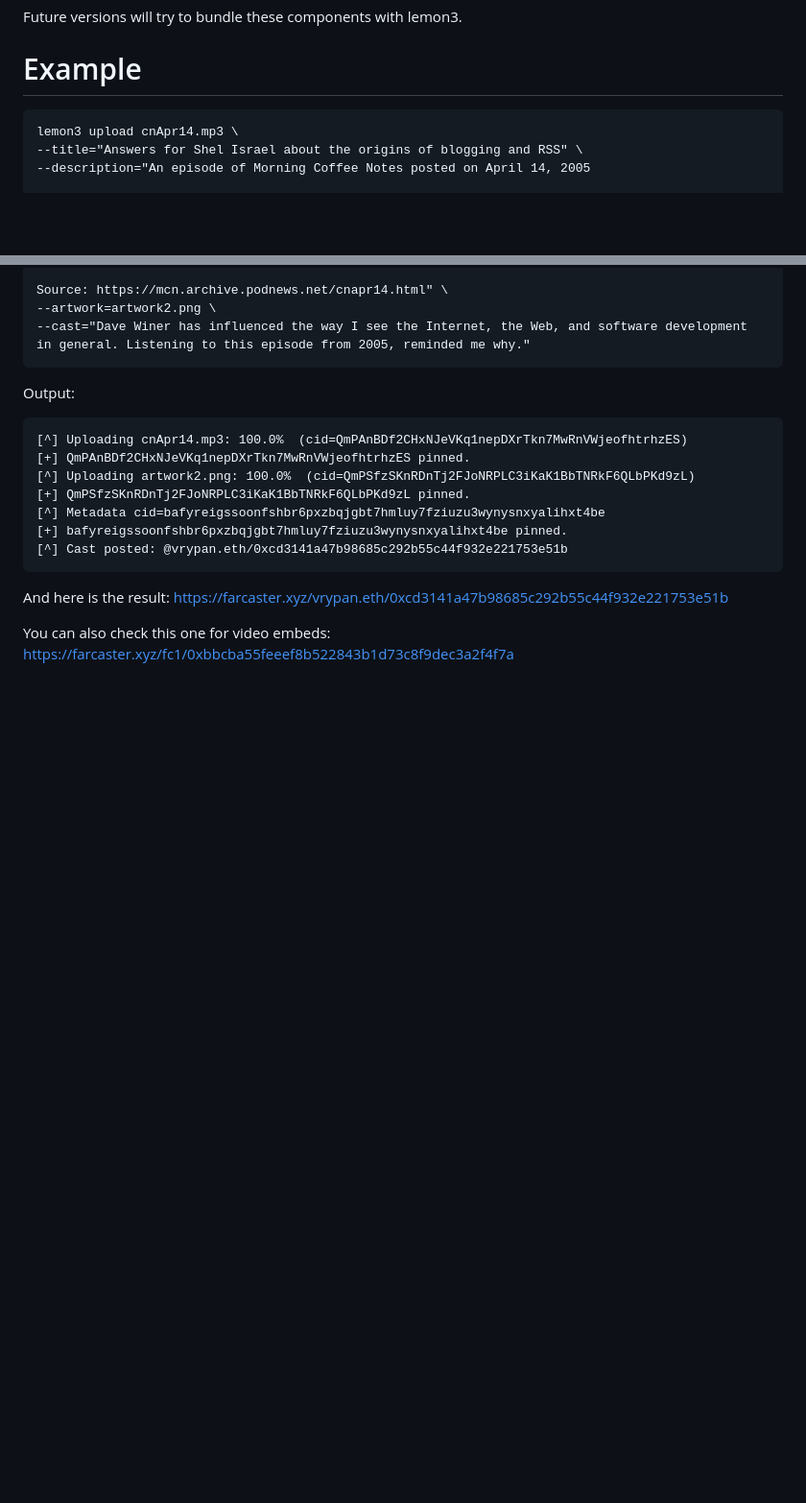
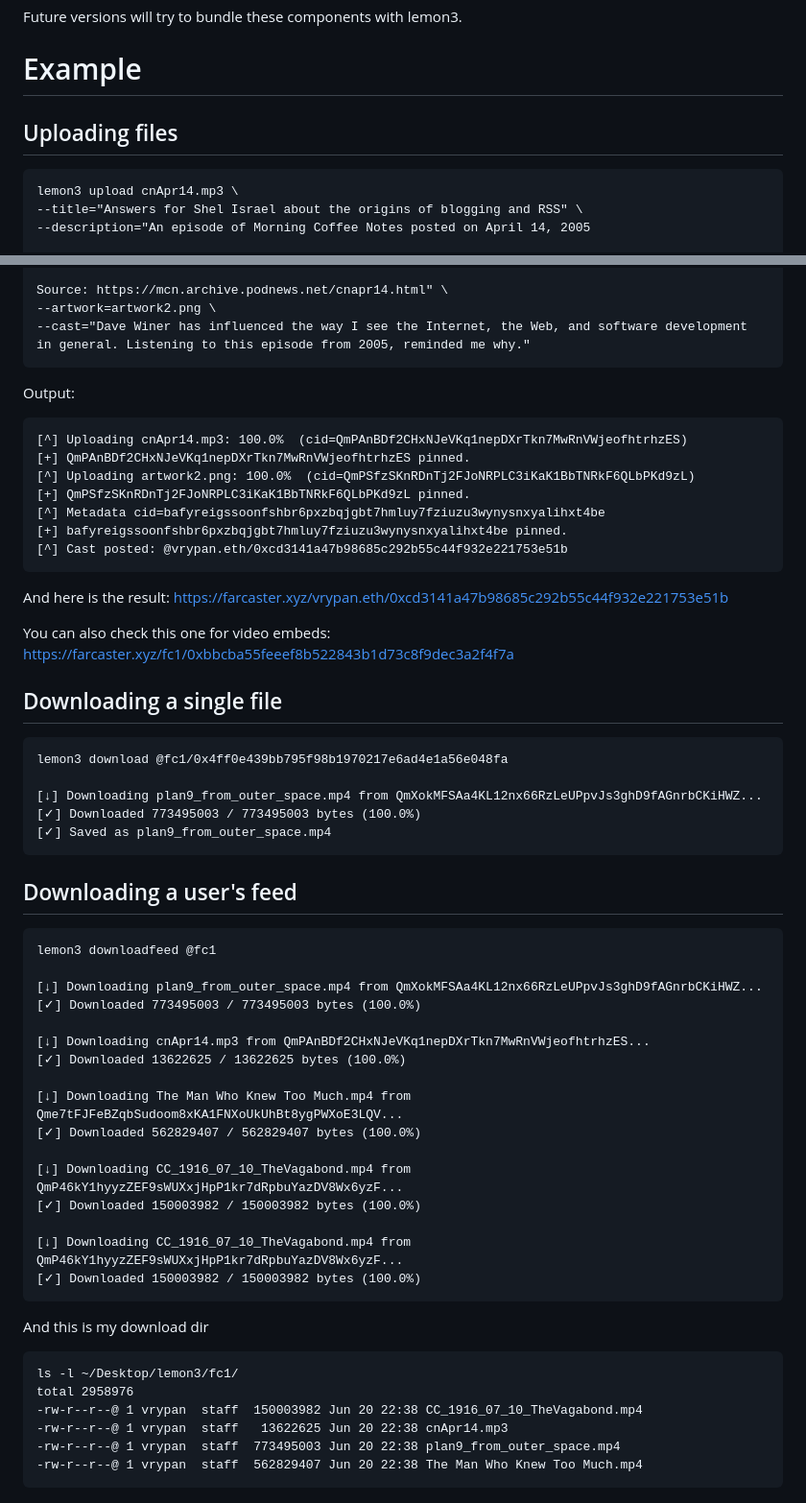
Before and after one commit to vrypan/lemon3, a Markdown page: README.md, 2 parts joined by grey strips. Shown at 96% size. GitHub-like rendering; blank space fills up the shorter version.

````diff
--- a/README.md
+++ b/README.md
@@ -29,6 +29,8 @@ Future versions will try to bundle these components with lemon3.
 
 # Example
 
+
+## Uploading files
 ```
 lemon3 upload cnApr14.mp3 \
 --title="Answers for Shel Israel about the origins of blogging and RSS" \
@@ -58,3 +60,45 @@ Output:
 And here is the result: https://farcaster.xyz/vrypan.eth/0xcd3141a47b98685c292b55c44f932e221753e51b
 
 You can also check this one for video embeds: https://farcaster.xyz/fc1/0xbbcba55feeef8b522843b1d73c8f9dec3a2f4f7a
+
+## Downloading a single file
+
+```
+lemon3 download @fc1/0x4ff0e439bb795f98b1970217e6ad4e1a56e048fa
+
+[↓] Downloading plan9_from_outer_space.mp4 from QmXokMFSAa4KL12nx66RzLeUPpvJs3ghD9fAGnrbCKiHWZ...
+[✓] Downloaded 773495003 / 773495003 bytes (100.0%)
+[✓] Saved as plan9_from_outer_space.mp4
+```
+
+## Downloading a user's feed
+
+```
+lemon3 downloadfeed @fc1
+
+[↓] Downloading plan9_from_outer_space.mp4 from QmXokMFSAa4KL12nx66RzLeUPpvJs3ghD9fAGnrbCKiHWZ...
+[✓] Downloaded 773495003 / 773495003 bytes (100.0%)
+
+[↓] Downloading cnApr14.mp3 from QmPAnBDf2CHxNJeVKq1nepDXrTkn7MwRnVWjeofhtrhzES...
+[✓] Downloaded 13622625 / 13622625 bytes (100.0%)
+
+[↓] Downloading The Man Who Knew Too Much.mp4 from Qme7tFJFeBZqbSudoom8xKA1FNXoUkUhBt8ygPWXoE3LQV...
+[✓] Downloaded 562829407 / 562829407 bytes (100.0%)
+
+[↓] Downloading CC_1916_07_10_TheVagabond.mp4 from QmP46kY1hyyzZEF9sWUXxjHpP1kr7dRpbuYazDV8Wx6yzF...
+[✓] Downloaded 150003982 / 150003982 bytes (100.0%)
+
+[↓] Downloading CC_1916_07_10_TheVagabond.mp4 from QmP46kY1hyyzZEF9sWUXxjHpP1kr7dRpbuYazDV8Wx6yzF...
+[✓] Downloaded 150003982 / 150003982 bytes (100.0%)
+```
+
+And this is my download dir
+
+```
+ls -l ~/Desktop/lemon3/fc1/
+total 2958976
+-rw-r--r--@ 1 vrypan  staff  150003982 Jun 20 22:38 CC_1916_07_10_TheVagabond.mp4
+-rw-r--r--@ 1 vrypan  staff   13622625 Jun 20 22:38 cnApr14.mp3
+-rw-r--r--@ 1 vrypan  staff  773495003 Jun 20 22:38 plan9_from_outer_space.mp4
+-rw-r--r--@ 1 vrypan  staff  562829407 Jun 20 22:38 The Man Who Knew Too Much.mp4
+```
````
